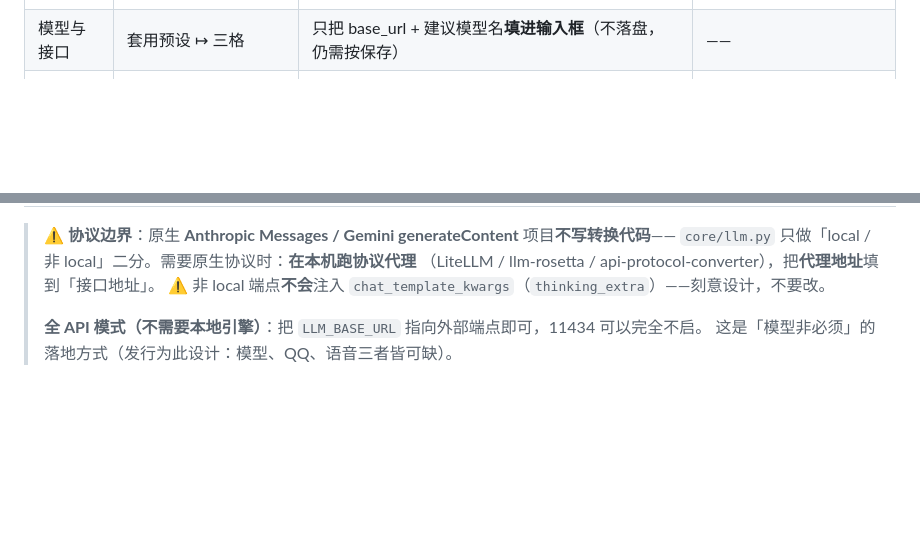
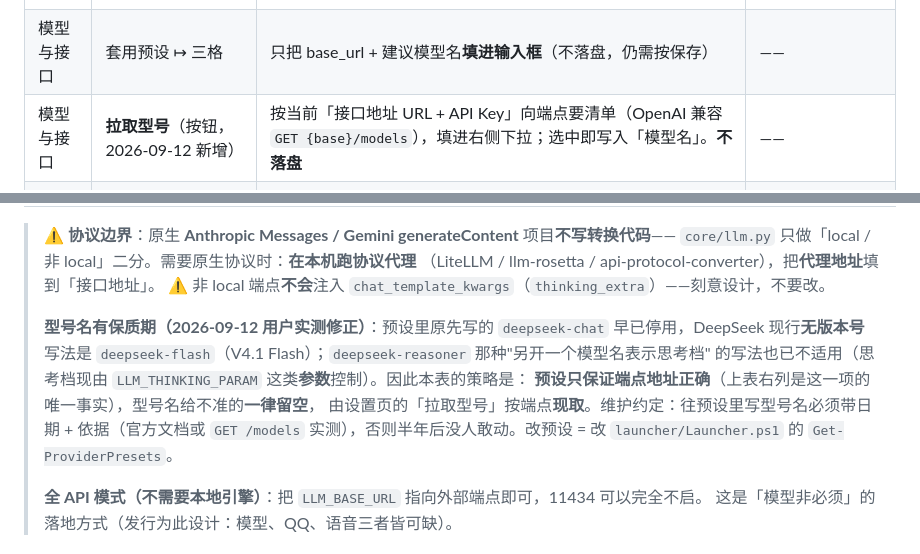
Before and after one commit to xgx042375/AI-BOT-Life, a Markdown page: docs/维护手册.md, 2 parts joined by grey strips. Drawn GitHub-style; blank space fills up the shorter version.

```diff
--- a/docs/维护手册.md
+++ b/docs/维护手册.md
@@ -90,6 +90,7 @@
 | 启动选项 | 皮肤 | `data/launcher.json` 的 `skin` 键 | **保存即重导航**（不必重启） |
 | 模型与接口 | 后端类型（10 项预设） | `.env` `LLM_PROVIDER`（`local` / `openai_compat`） | 重启 |
 | 模型与接口 | 套用预设 ↦ 三格 | 只把 base_url + 建议模型名**填进输入框**（不落盘，仍需按保存） | —— |
+| 模型与接口 | **拉取型号**（按钮，2026-09-12 新增） | 按当前「接口地址 URL + API Key」向端点要清单（OpenAI 兼容 `GET {base}/models`），填进右侧下拉；选中即写入「模型名」。**不落盘** | —— |
 | 模型与接口 | 接口地址 / API Key / 模型名 | `.env` `LLM_BASE_URL` / `LLM_API_KEY` / `LLM_MODEL` | 重启 |
 | 身份 | 主人 QQ | `.env` `SUPERUSERS`（**JSON 数组**） | 重启 + **必须跑 uid 迁移**（§3.3） |
 | 身份 | 主人昵称 | `.env` `OWNER_NICKNAME` | 重启 |
@@ -116,6 +117,13 @@
 > `core/llm.py` 只做「local / 非 local」二分。需要原生协议时：**在本机跑协议代理**
 > （LiteLLM / llm-rosetta / api-protocol-converter），把**代理地址**填到「接口地址」。
 > ⚠️ 非 local 端点**不会**注入 `chat_template_kwargs`（`thinking_extra`）——刻意设计，不要改。
+>
+> **型号名有保质期（2026-09-12 用户实测修正）**：预设里原先写的 `deepseek-chat` 早已停用，DeepSeek
+> 现行**无版本号**写法是 `deepseek-flash`（V4.1 Flash）；`deepseek-reasoner` 那种"另开一个模型名表示思考档"
+> 的写法也已不适用（思考档现由 `LLM_THINKING_PARAM` 这类**参数**控制）。因此本表的策略是：
+> **预设只保证端点地址正确**（上表右列是这一项的唯一事实），型号名给不准的**一律留空**，
+> 由设置页的「拉取型号」按端点**现取**。维护约定：往预设里写型号名必须带日期 + 依据（官方文档或
+> `GET /models` 实测），否则半年后没人敢动。改预设 = 改 `launcher/Launcher.ps1` 的 `Get-ProviderPresets`。
 >
 > **全 API 模式（不需要本地引擎）**：把 `LLM_BASE_URL` 指向外部端点即可，11434 可以完全不启。
 > 这是「模型非必须」的落地方式（发行为此设计：模型、QQ、语音三者皆可缺）。
```
Also changed, not shown: docs/MAINTENANCE.en.md (+11 -0 lines).
